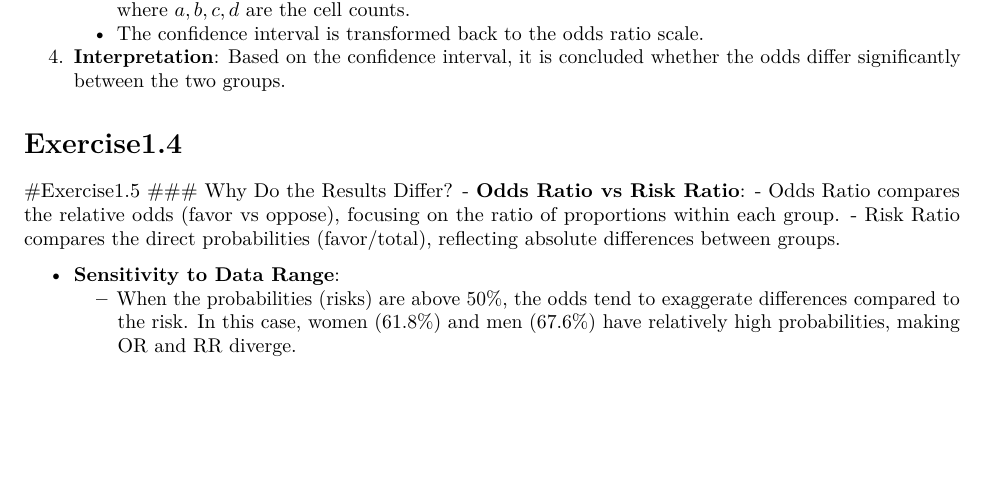
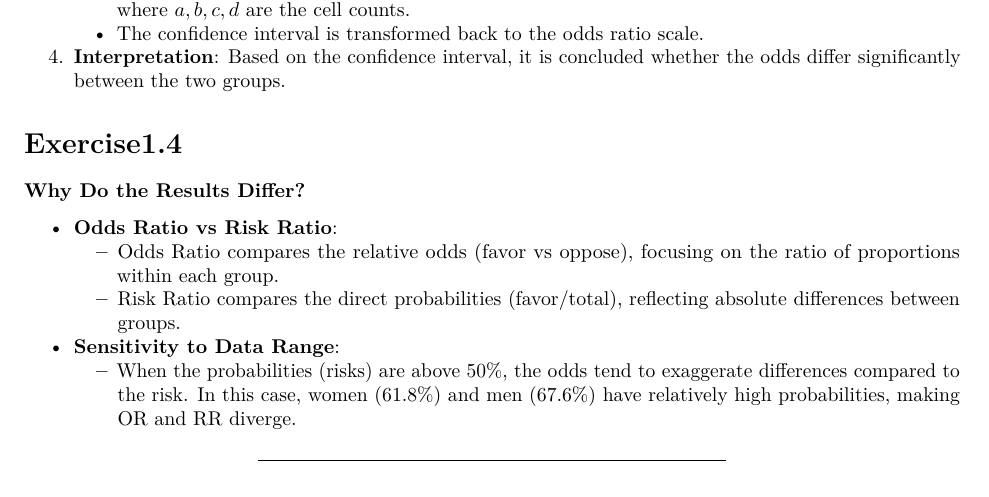
Before and after one commit to gabriellindqvist/MT5019, an R Markdown document (ca1.Rmd): part of the page, cut so that both start at the same text, the shorter picture padded with empty space. Rendered offline with R 4.5, knitr and Pandoc, then LaTeX, with nearby package versions; the code chunks are not run, so their results and figures are left out.

Commit message:
Update ca1.Rmd

````diff
--- a/ca1.Rmd
+++ b/ca1.Rmd
@@ -137,7 +137,6 @@ if (1 < ci_lower || 1 > ci_upper) {
   cat("Interpretation: The relative risk of being in favor of legal abortion does not significantly differ between women and men.\n")
 }
 ```
-#Exercise1.5
 ### Why Do the Results Differ?
 - **Odds Ratio vs Risk Ratio**:
   - Odds Ratio compares the relative odds (favor vs oppose), focusing on the ratio of proportions within each group.
````
